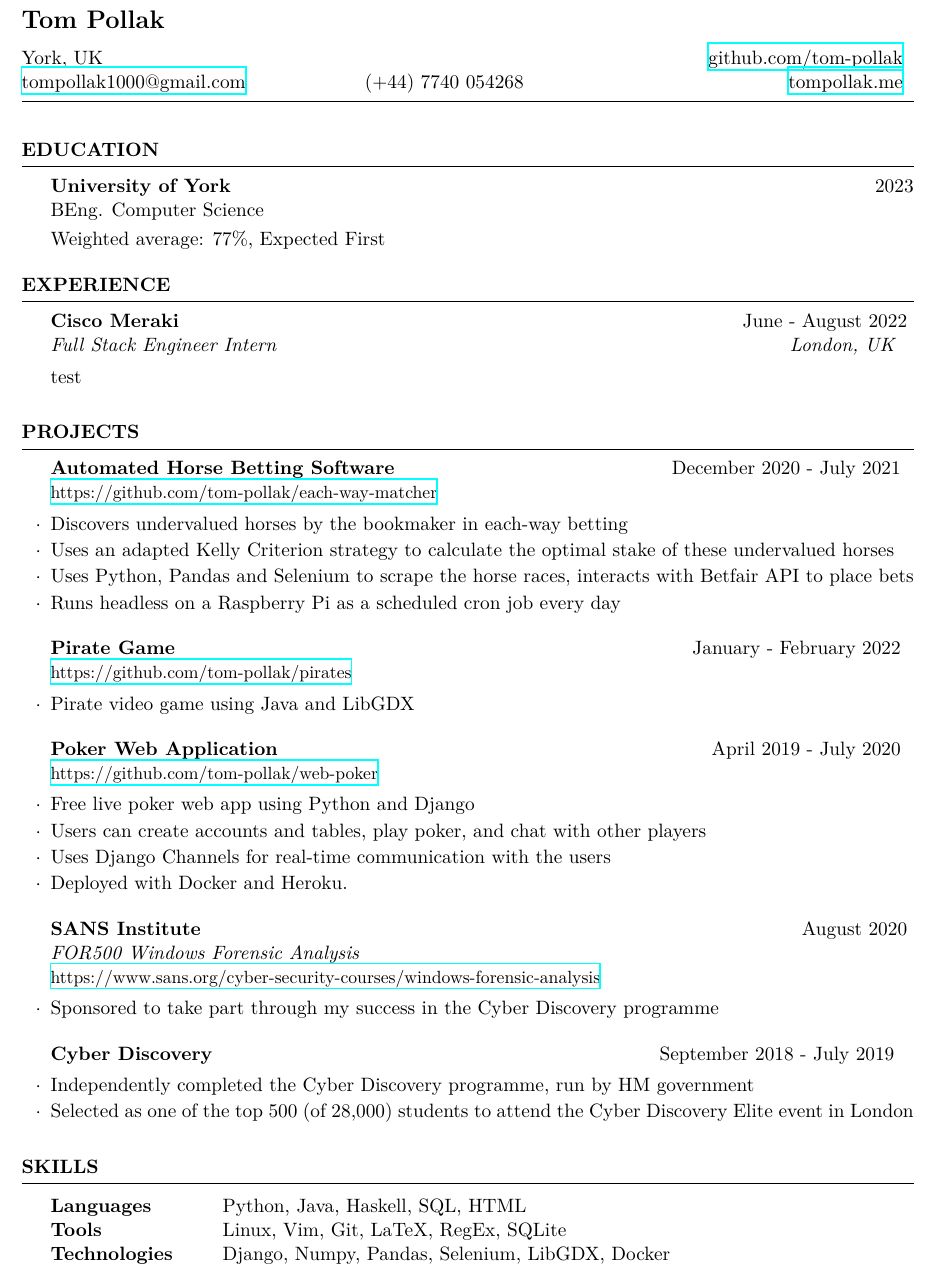
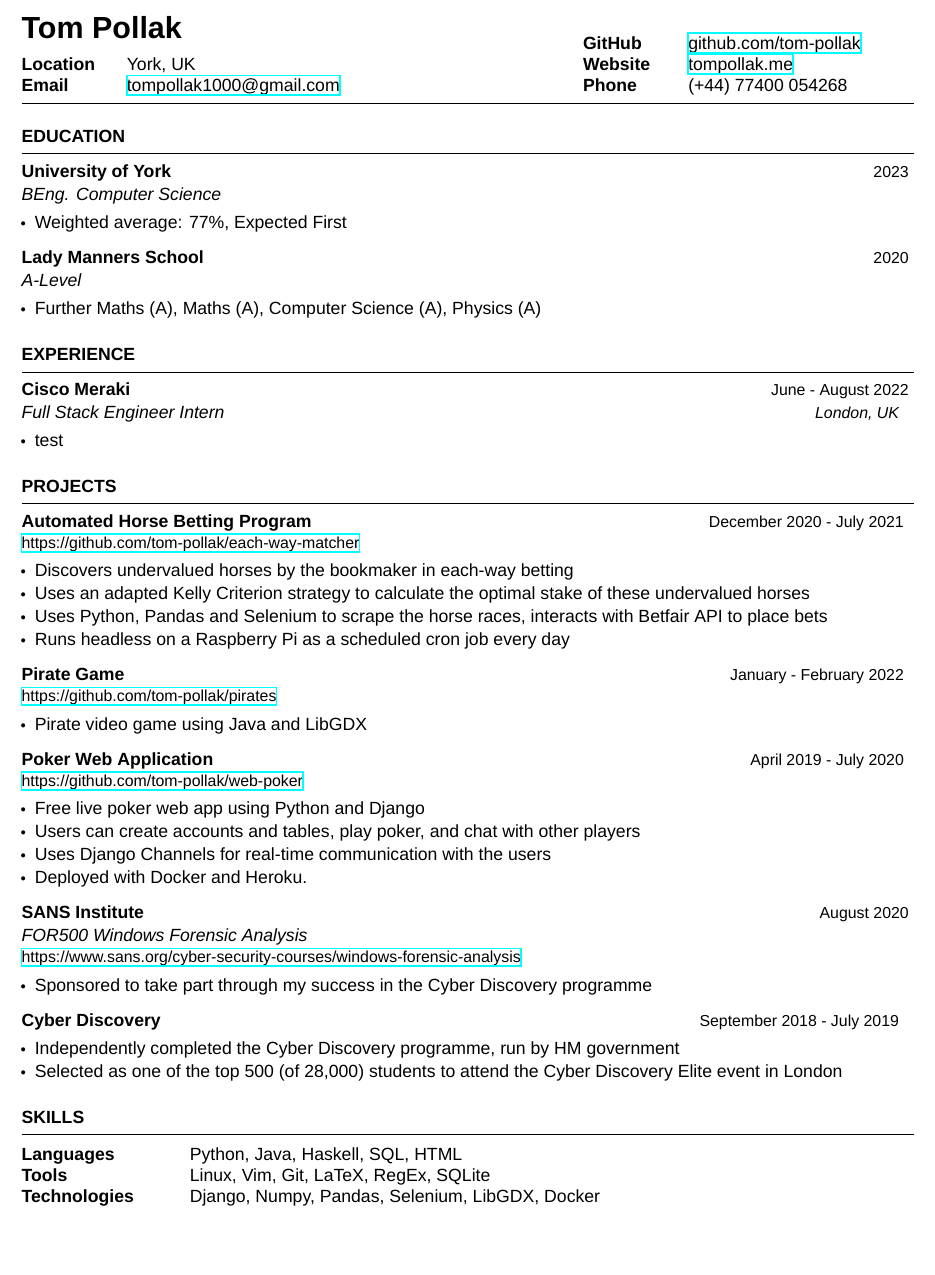
Before and after one commit to tom-pollak/cv, a LaTeX CV (simple/2022-resume-tom.tex, which reads simple/structure.cls): part of the page, cut so that both start at the same text, the shorter picture padded with empty space. Compiled offline with XeLaTeX; a missing font is replaced by an installed copy or a similar font.

Commit message:
Finished simple cv

```diff
--- a/simple/2022-resume-tom.tex
+++ b/simple/2022-resume-tom.tex
@@ -22,4 +23,5 @@
 
 \documentclass{structure} % Use the custom resume.cls style
 
+% \documentclass[a4paper,10pt]{memoir} % Font and paper size
 \usepackage[left=0.75in,top=0.6in,right=0.75in,bottom=0.6in]{geometry} % Document margins
@@ -29,27 +38,47 @@
 % \address{(+44)~$\cdot$~7740~$\cdot$~054268} % Your phone number and email
 
 \begin{document}
-{\namesize\bf{Tom Pollak}}
-\par\smallskip
 
 
-\noindent\begin{tabularx}{\textwidth}{@{}XXr}
-York, UK & & \href{https://github.com/tom-pollak}{github.com/tom-pollak}\\
-\href{mailto:tompollak1000@gmail.com}{tompollak1000@gmail.com} & (+44) 7740 054268 & \href{https://tompollak.me}{tompollak.me}
-\end{tabularx}
-\par\smallskip
+% \noindent\begin{tabularx}{\textwidth}{@{}XXr}
+% York, UK & & \href{https://github.com/tom-pollak}{github.com/tom-pollak}\\
+% \href{mailto:tompollak1000@gmail.com}{tompollak1000@gmail.com} & (+44) 7740 054268 & \href{https://tompollak.me}{tompollak.me}
+% \end{tabularx}
+% \par\smallskip
+
+\parbox{0.5\textwidth}{ % First block
+\begin{tabbing} % Enables tabbing
+\hspace{2cm} \= \hspace{4cm} \= \kill % Spacing within the block
+{\namesize\bf{Tom Pollak}} \\[6pt]
+{\bf Location} \> York, UK\\ % Address line 1
+{\bf Email} \> \href{mailto:tompollak1000@gmail.com}{tompollak1000@gmail.com}  % Date of birth
+\end{tabbing}}
+\hfill % Horizontal space between the two blocks
+\parbox{0.5\textwidth}{ % Second block
+\vspace*{10pt}
+\begin{tabbing} % Enables tabbing
+\hspace{2cm} \= \hspace{4cm} \= \kill % Spacing within the block
+{\bf GitHub} \> \href{https://github.com/tom-pollak}{github.com/tom-pollak} \\ % Home phone
+{\bf Website} \> \href{https://tompollak.me}{tompollak.me} \\  % Email address
+{\bf Phone} \> (+44) 77400 054268 % Mobile phone
+\end{tabbing}}
+
+\smallskip
 \hrule % Horizontal line
-\bigskip
+\smallskip
 %----------------------------------------------------------------------------------------
 %	EDUCATION SECTION
 %----------------------------------------------------------------------------------------
 
 \begin{rSection}{Education}
 
-{\bf University of York} \hfill{2023} \\
-BEng. Computer Science \smallskip \\
-Weighted average: 77\%, Expected First
+\begin{rSubsection}{University of York}{2023}{BEng. Computer Science}{}{}
+    \item Weighted average: 77\%, Expected First
+\end{rSubsection}
 
+\begin{rSubsection}{Lady Manners School}{2020}{A-Level}{}{}
+    \item Further Maths (A), Maths (A), Computer Science (A), Physics (A)
+\end{rSubsection}
 \end{rSection}
 
 %----------------------------------------------------------------------------------------
@@ -59,7 +88,7 @@ Weighted average: 77\%, Expected First
 \begin{rSection}{Experience}
 
 \begin{rSubsection}{Cisco Meraki}{June - August 2022}{Full Stack Engineer Intern}{London, UK}{}
-   test
+   \item test
 \end{rSubsection}
 
 \end{rSection}
@@ -71,7 +100,7 @@ Weighted average: 77\%, Expected First
 
 \begin{rSection}{Projects}
 
-\begin{rSubsection}{Automated Horse Betting Software}{December 2020 - July 2021}{}{}{https://github.com/tom-pollak/each-way-matcher}
+\begin{rSubsection}{Automated Horse Betting Program}{December 2020 - July 2021}{}{}{https://github.com/tom-pollak/each-way-matcher}
     \item Discovers undervalued horses by the bookmaker in each-way betting
     \item Uses an adapted Kelly Criterion strategy to calculate the optimal stake of these undervalued horses
     \item Uses Python, Pandas and Selenium to scrape the horse races, interacts with Betfair API to place bets
--- a/simple/structure.cls
+++ b/simple/structure.cls
@@ -20,7 +20,7 @@
 
 \ProvidesClass{resume}[2010/07/10 v0.9 Resume class]
 
-\LoadClass[11pt,letterpaper]{article} % Font size and paper type
+\LoadClass[10pt,letterpaper]{article} % Font size and paper type
 
 \usepackage[parfill]{parskip} % Remove paragraph indentation
 \usepackage{array} % Required for boldface (\bf and \bfseries) tabular columns
@@ -28,6 +28,7 @@
 \usepackage{hyperref}
 \usepackage{ragged2e}
 \usepackage{tabularx} % in the preamble
+\usepackage{graphicx}
 
 \pagestyle{empty} % Suppress page numbers
 
@@ -35,7 +36,9 @@
 %	HEADINGS COMMANDS: Commands for printing name and address
 %----------------------------------------------------------------------------------------
 
+\renewcommand\labelitemi{---}
 
+\def\labelitemi{--}
 \def \name#1{\def\@name{#1}} % Defines the \name command to set name
 \def \@name {} % Sets \@name to empty by default
 
@@ -98,7 +101,7 @@
   \sectionlineskip
   \hrule % Horizontal line
   \begin{list}{}{ % List for each individual item in the section
-    \setlength{\leftmargin}{1.5em} % Margin within the section
+    \setlength{\leftmargin}{0pt} % Margin within the section
   }
   \item[]
 }{
```
Also changed, not shown: simple/2022-resume-tom.pdf, simple/2022-resume-tom.tex (8 more changed lines), simple/structure.cls (17 more changed lines).
